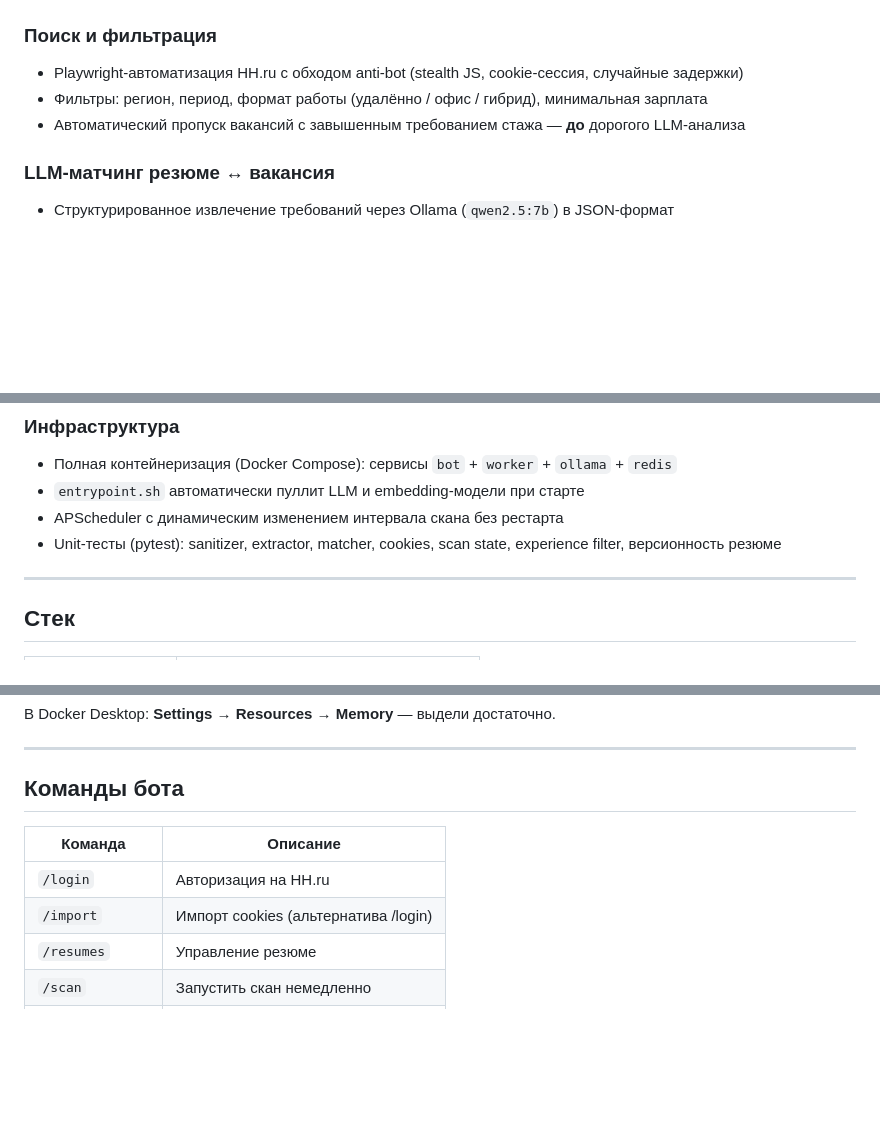
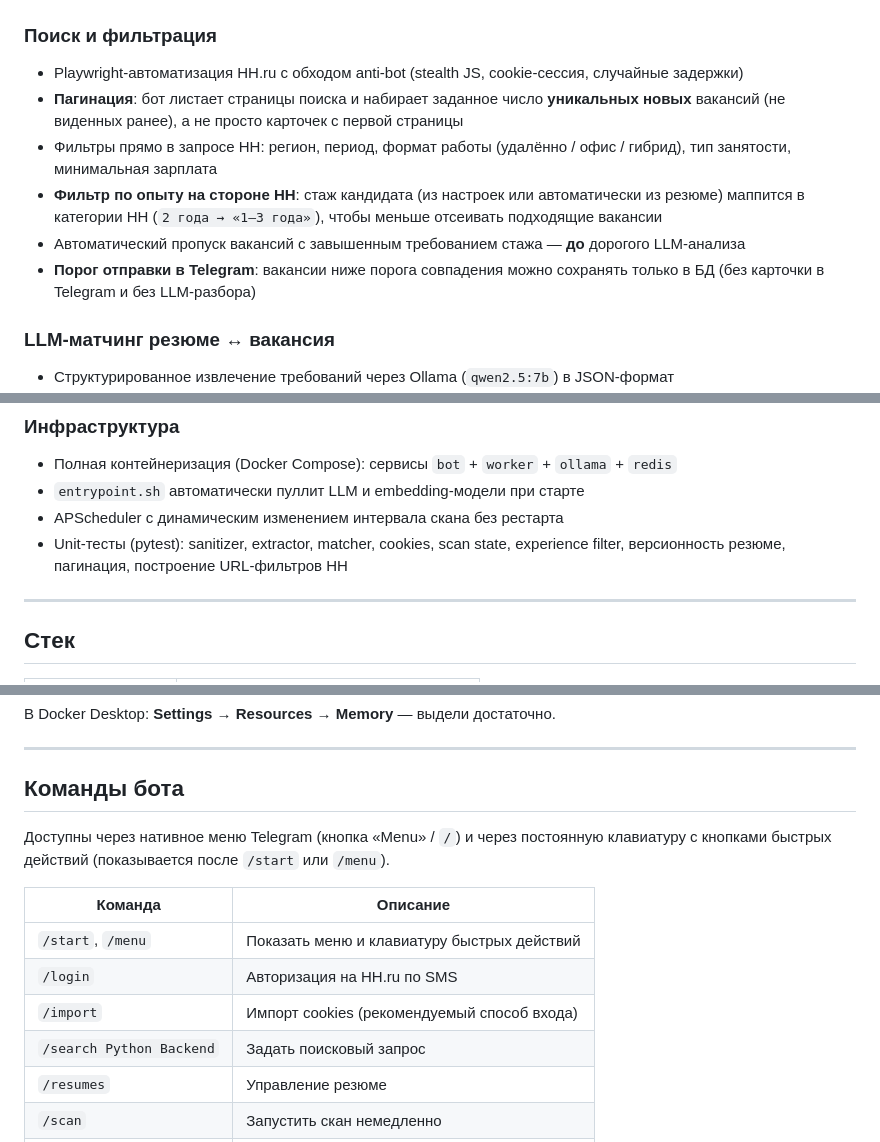
Before and after one commit to nursekak/hh-assistant, a Markdown page: README.md, 3 parts joined by grey strips. Drawn GitHub-style; blank space fills up the shorter version.

Commit message:
Document pagination, HH filters, and Telegram command menu in README.
Co-authored-by: Cursor <cursoragent@cursor.com>

```diff
--- a/README.md
+++ b/README.md
@@ -49,8 +49,11 @@ Telegram-бот + веб-дашборд: находит подходящие в
 
 ### Поиск и фильтрация
 - Playwright-автоматизация HH.ru с обходом anti-bot (stealth JS, cookie-сессия, случайные задержки)
-- Фильтры: регион, период, формат работы (удалённо / офис / гибрид), минимальная зарплата
+- **Пагинация**: бот листает страницы поиска и набирает заданное число **уникальных новых** вакансий (не виденных ранее), а не просто карточек с первой страницы
+- Фильтры прямо в запросе HH: регион, период, формат работы (удалённо / офис / гибрид), тип занятости, минимальная зарплата
+- **Фильтр по опыту на стороне HH**: стаж кандидата (из настроек или автоматически из резюме) маппится в категории HH (`2 года → «1–3 года»`), чтобы меньше отсеивать подходящие вакансии
 - Автоматический пропуск вакансий с завышенным требованием стажа — **до** дорогого LLM-анализа
+- **Порог отправки в Telegram**: вакансии ниже порога совпадения можно сохранять только в БД (без карточки в Telegram и без LLM-разбора)
 
 ### LLM-матчинг резюме ↔ вакансия
 - Структурированное извлечение требований через Ollama (`qwen2.5:7b`) в JSON-формат
@@ -91,7 +94,7 @@ Telegram-бот + веб-дашборд: находит подходящие в
 - Полная контейнеризация (Docker Compose): сервисы `bot` + `worker` + `ollama` + `redis`
 - `entrypoint.sh` автоматически пуллит LLM и embedding-модели при старте
 - APScheduler с динамическим изменением интервала скана без рестарта
-- Unit-тесты (pytest): sanitizer, extractor, matcher, cookies, scan state, experience filter, версионность резюме
+- Unit-тесты (pytest): sanitizer, extractor, matcher, cookies, scan state, experience filter, версионность резюме, пагинация, построение URL-фильтров HH
 
 ---
 
@@ -177,10 +180,14 @@ docker compose logs -f worker  # фоновые задачи (скан, откл
 
 ## Команды бота
 
+Доступны через нативное меню Telegram (кнопка «Menu» / `/`) и через постоянную клавиатуру с кнопками быстрых действий (показывается после `/start` или `/menu`).
+
 | Команда | Описание |
 |---|---|
-| `/login` | Авторизация на HH.ru |
-| `/import` | Импорт cookies (альтернатива /login) |
+| `/start`, `/menu` | Показать меню и клавиатуру быстрых действий |
+| `/login` | Авторизация на HH.ru по SMS |
+| `/import` | Импорт cookies (рекомендуемый способ входа) |
+| `/search Python Backend` | Задать поисковый запрос |
 | `/resumes` | Управление резюме |
 | `/scan` | Запустить скан немедленно |
 | `/status` | Статус и статистика |
```
Also changed, not shown: other parts of README.md (+2 -0 lines).
